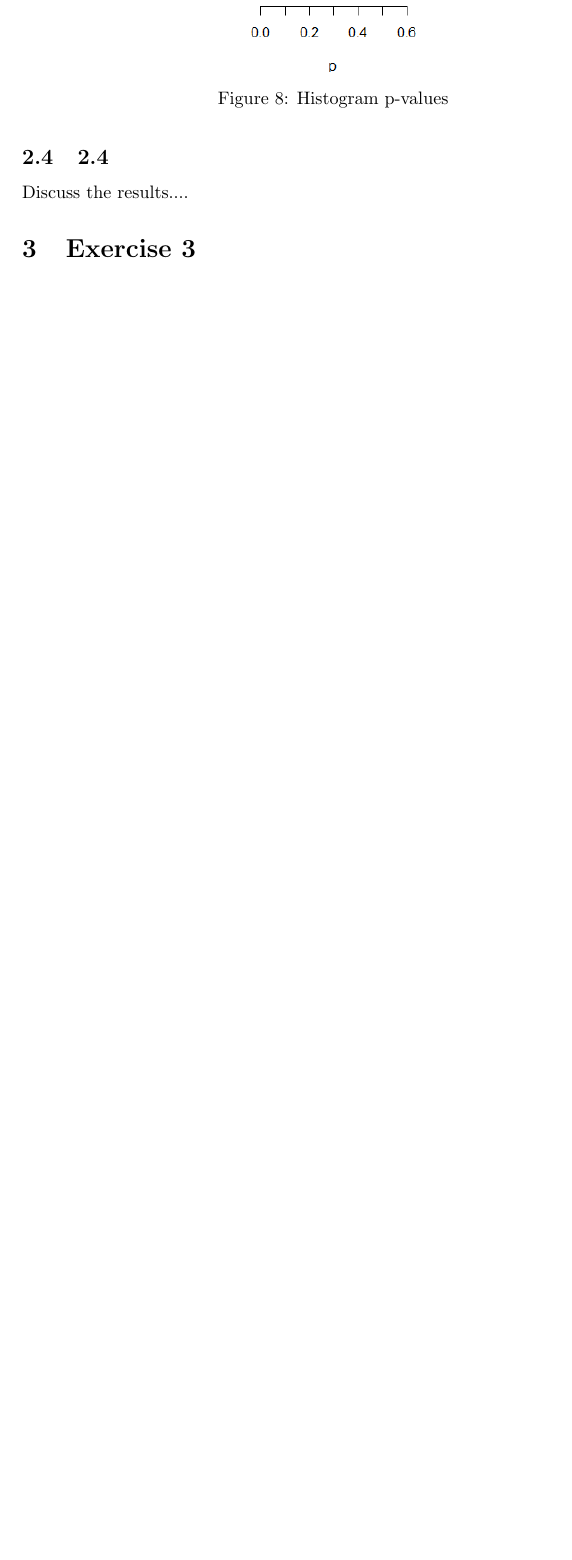
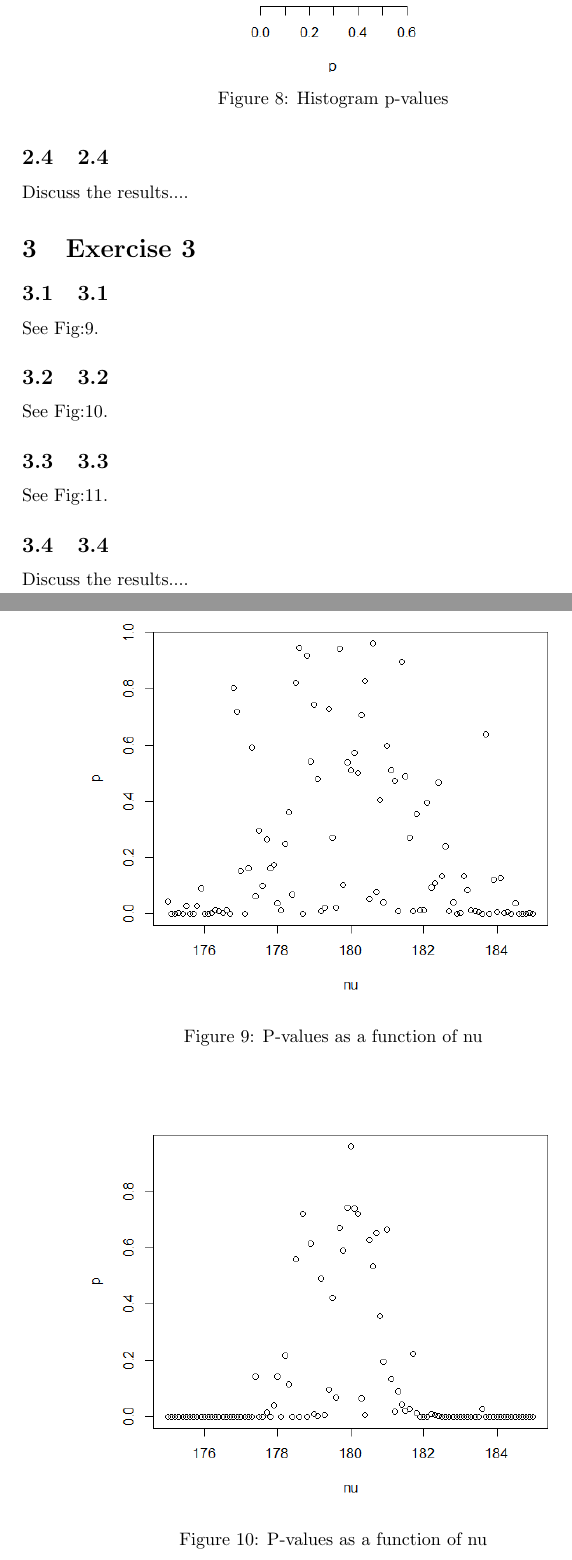
Before and after one commit to Andrew-Bedard/Exp_Design, a LaTeX document (A1.tex): part of page 5 of 5 before the commit and two parts of pages 5 and 6 of 7 after it, the two joined at a grey line, cut so that both start at the same text, the shorter picture padded with empty space. Compiled offline with pdfLaTeX.

Commit message:
Results Exercise 3

```diff
--- a/A1.tex
+++ b/A1.tex
@@ -153,3 +153,23 @@
 
   \section{Exercise 3}
 
+    \subsection{3.1}
+      See Fig:\ref{fig:3_1}.
+      \begin{figure}
+        \centering
+        \includegraphics[width=.8\linewidth]{results/3_1}
+        \caption{P-values as a function of nu}
+        \label{fig:3_1}
+      \end{figure}
+
+    \subsection{3.2}
+      See Fig:\ref{fig:3_2}.
+      \begin{figure}
+        \centering
+        \includegraphics[width=.8\linewidth]{results/3_2}
+        \caption{P-values as a function of nu}
+        \label{fig:3_2}
+      \end{figure}
+
+    \subsection{3.3}
+      See Fig:\ref{fig:3_3}.
@@ -156,3 +180,9 @@
+        \label{fig:3_3}
+      \end{figure}
+
+    \subsection{3.4}
+      Discuss the results....
+
   \section{R-Code}
     \subsection{Exercise 1}\label{sub:R1}
 
```
Also changed, not shown: results/3_1.png (added), results/3_2.png (added), results/3_3.png (added), A1.tex (4 more changed lines), 2 other files.
